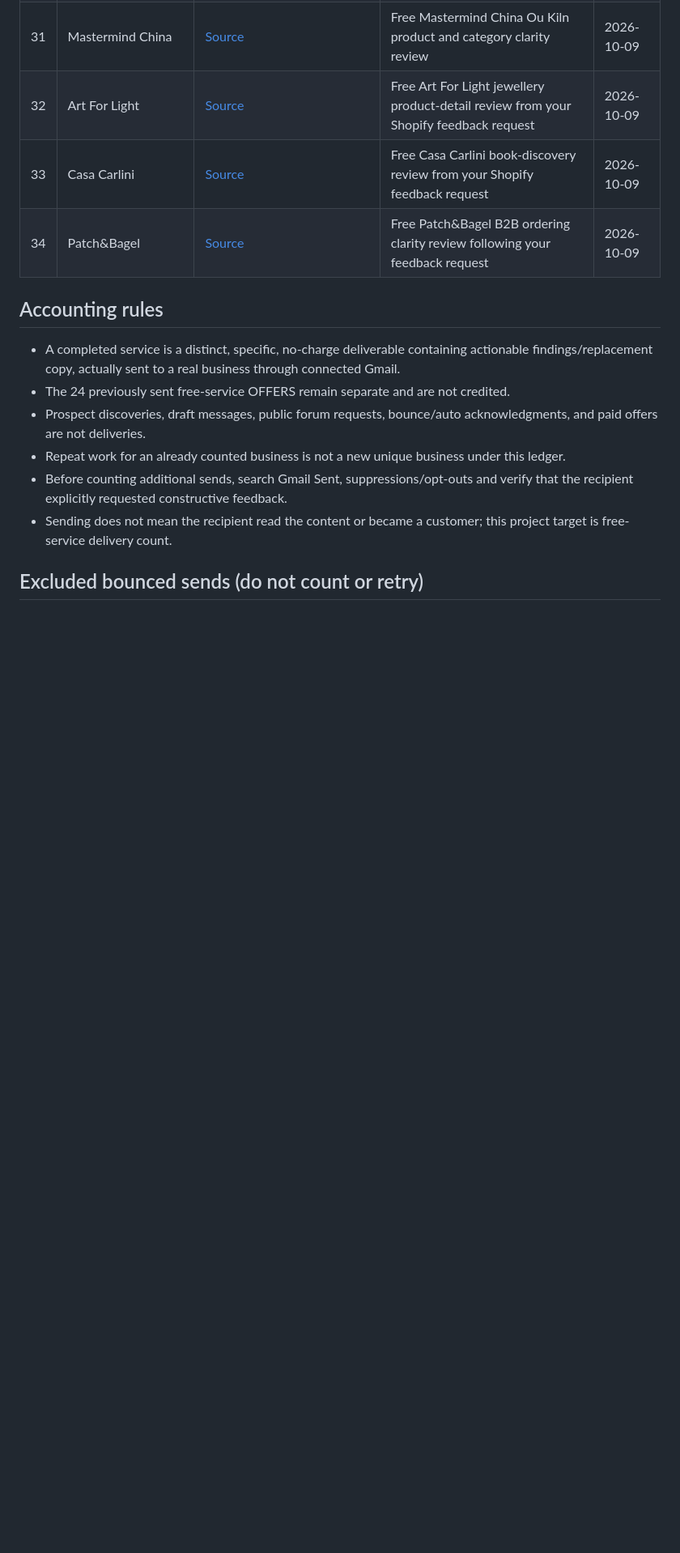
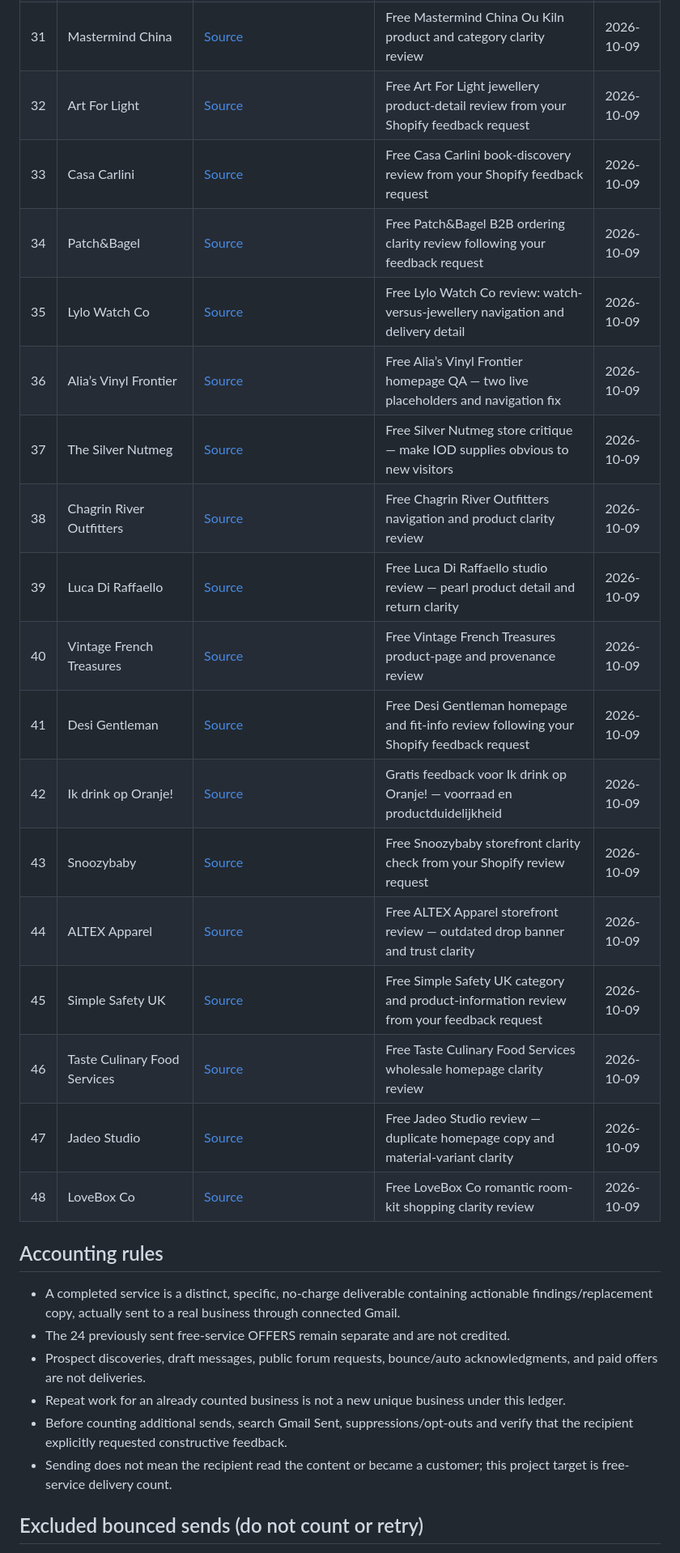
Before and after one commit to farzinfarahi30-star/Leadpilot-ai, a Markdown page: docs/NOVA-100-FREE-SERVICES-DELIVERY-LEDGER-2026-10-09.md, the part around one of its changes. Shown at 81% size. Rendered like a GitHub page; blank space fills up the shorter version.

Commit message:
Verify 14 additional reviewed businesses; 48/100 non-bounced sends

```diff
--- a/docs/NOVA-100-FREE-SERVICES-DELIVERY-LEDGER-2026-10-09.md
+++ b/docs/NOVA-100-FREE-SERVICES-DELIVERY-LEDGER-2026-10-09.md
@@ -42,6 +42,20 @@ Privacy: This public GitHub ledger intentionally omits recipient emails and Gmai
 | 32 | Art For Light | [Source](https://community.shopify.com/t/honest-feedback-needed-for-my-first-shopify-jewelry-store/646775) | Free Art For Light jewellery product-detail review from your Shopify feedback request | 2026-10-09 |
 | 33 | Casa Carlini | [Source](https://community.shopify.com/t/store-review-requested-looking-for-feedback-to-improve-conversions-for-my-independent-book-publisher/651401) | Free Casa Carlini book-discovery review from your Shopify feedback request | 2026-10-09 |
 | 34 | Patch&Bagel | [Source](https://community.shopify.com/t/seeking-feedback-on-my-custom-patch-store-targeting-b2b-corporate-clients/653350) | Free Patch&Bagel B2B ordering clarity review following your feedback request | 2026-10-09 |
+| 35 | Lylo Watch Co | [Source](https://community.shopify.com/t/i-need-honest-feedback-on-my-brand-store/646492) | Free Lylo Watch Co review: watch-versus-jewellery navigation and delivery detail | 2026-10-09 |
+| 36 | Alia’s Vinyl Frontier | [Source](https://community.shopify.com/t/store-feedback/660721) | Free Alia’s Vinyl Frontier homepage QA — two live placeholders and navigation fix | 2026-10-09 |
+| 37 | The Silver Nutmeg | [Source](https://community.shopify.com/t/new-store-feedback-please/600888) | Free Silver Nutmeg store critique — make IOD supplies obvious to new visitors | 2026-10-09 |
+| 38 | Chagrin River Outfitters | [Source](https://community.shopify.com/t/provide-feedback-please/629933) | Free Chagrin River Outfitters navigation and product clarity review | 2026-10-09 |
+| 39 | Luca Di Raffaello | [Source](https://community.shopify.com/t/luca-di-raffaello-modern-fine-pearl-jewellery/637591) | Free Luca Di Raffaello studio review — pearl product detail and return clarity | 2026-10-09 |
+| 40 | Vintage French Treasures | [Source](https://community.shopify.com/t/new-store-would-value-some-critique/638892) | Free Vintage French Treasures product-page and provenance review | 2026-10-09 |
+| 41 | Desi Gentleman | [Source](https://community.shopify.com/t/please-rate-my-store-and-tell-me-how-to-get-more-sales/628208) | Free Desi Gentleman homepage and fit-info review following your Shopify feedback request | 2026-10-09 |
+| 42 | Ik drink op Oranje! | [Source](https://community.shopify.com/t/feedback-on-my-first-shopify-store-launch/629134) | Gratis feedback voor Ik drink op Oranje! — voorraad en productduidelijkheid | 2026-10-09 |
+| 43 | Snoozybaby | [Source](https://community.shopify.com/t/looking-for-store-feedback-from-mums-or-mums-to-be/599098) | Free Snoozybaby storefront clarity check from your Shopify review request | 2026-10-09 |
+| 44 | ALTEX Apparel | [Source](https://community.shopify.com/t/store-feedback-for-clothing-store/614761) | Free ALTEX Apparel storefront review — outdated drop banner and trust clarity | 2026-10-09 |
+| 45 | Simple Safety UK | [Source](https://community.shopify.com/t/looking-for-advice-about-my-store/657883) | Free Simple Safety UK category and product-information review from your feedback request | 2026-10-09 |
+| 46 | Taste Culinary Food Services | [Source](https://community.shopify.com/t/store-feedback/613904) | Free Taste Culinary Food Services wholesale homepage clarity review | 2026-10-09 |
+| 47 | Jadeo Studio | [Source](https://community.shopify.com/t/how-can-i-improve-my-new-online-store/591807) | Free Jadeo Studio review — duplicate homepage copy and material-variant clarity | 2026-10-09 |
+| 48 | LoveBox Co | [Source](https://community.shopify.com/t/honest-review/583689) | Free LoveBox Co romantic room-kit shopping clarity review | 2026-10-09 |
 
 ## Accounting rules
 
```
Also changed, not shown: other parts of docs/NOVA-100-FREE-SERVICES-DELIVERY-LEDGER-2026-10-09.md (+2 -2 lines).
